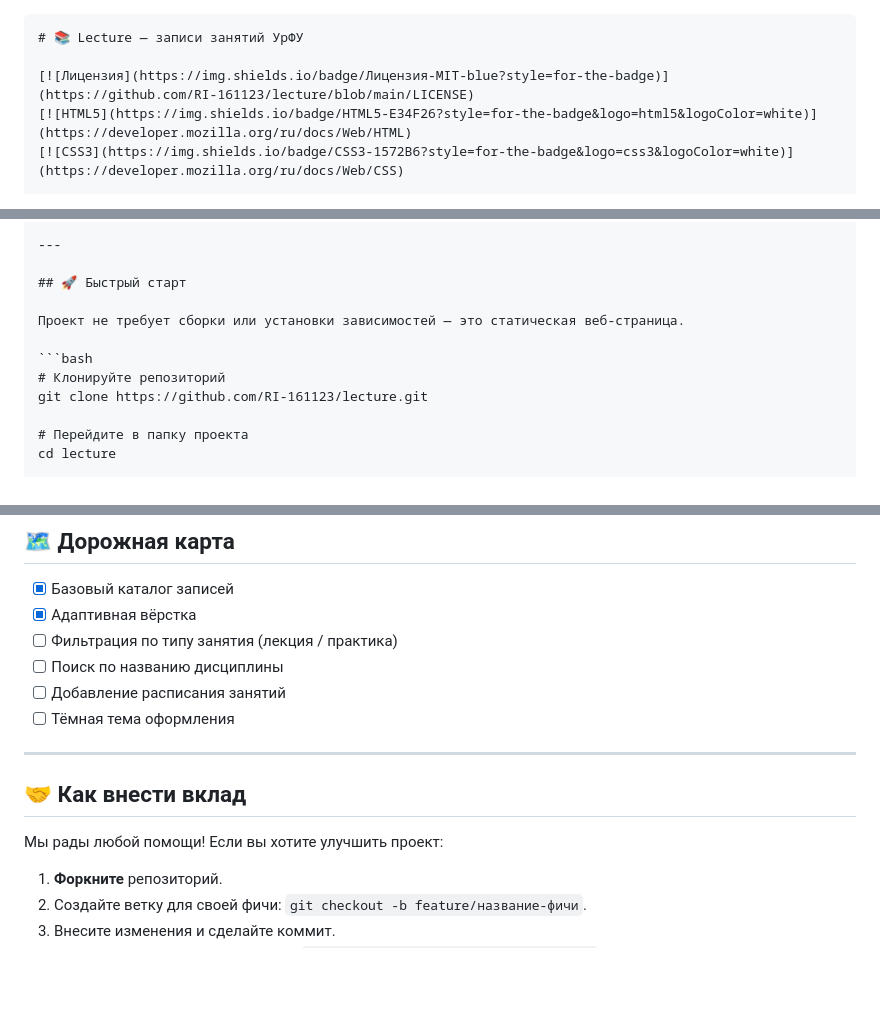
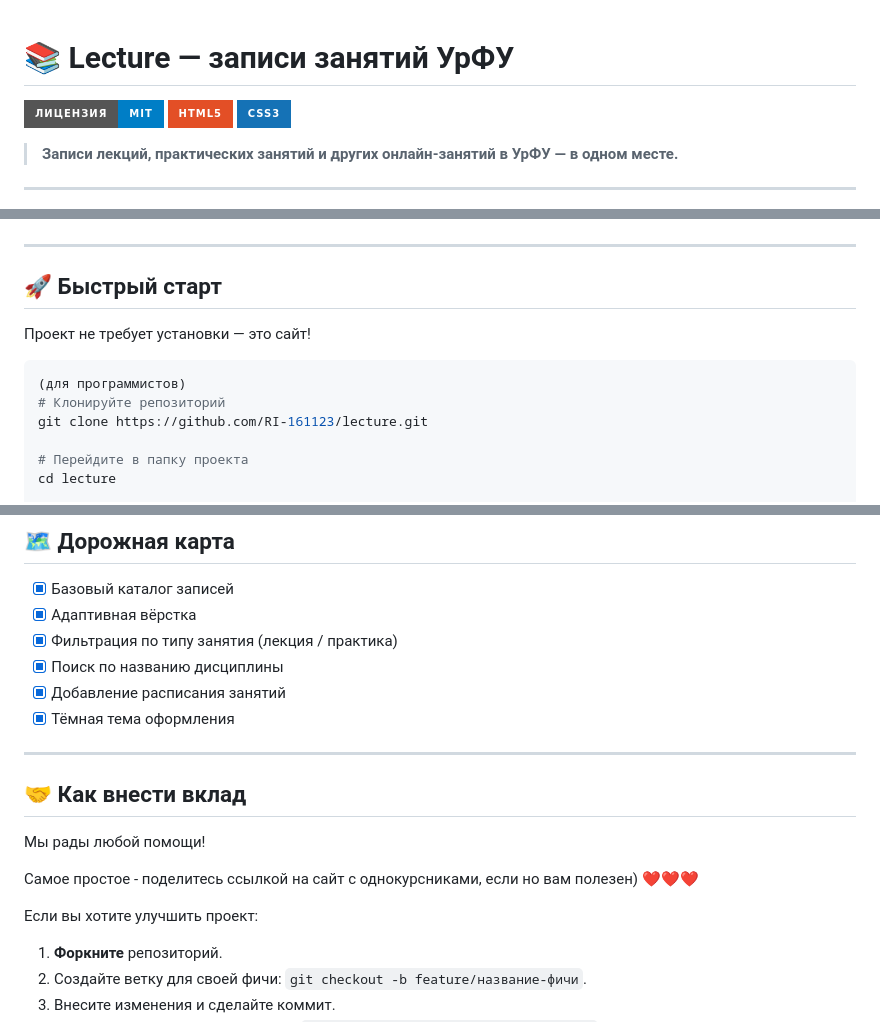
Before and after one commit to RI-161123/lecture, a Markdown page: README.md, 3 parts joined by grey strips. Rendered like a GitHub page; badges without logos; blank space fills up the shorter version.

````diff
--- a/README.md
+++ b/README.md
@@ -1,4 +1,4 @@
-```markdown
+
 # 📚 Lecture — записи занятий УрФУ
 
 [![Лицензия](https://img.shields.io/badge/Лицензия-MIT-blue?style=for-the-badge)](https://github.com/RI-161123/lecture/blob/main/LICENSE)
@@ -41,9 +41,10 @@
 
 ## 🚀 Быстрый старт
 
-Проект не требует сборки или установки зависимостей — это статическая веб-страница.
+Проект не требует установки — это сайт!
 
 ```bash
+(для программистов)
 # Клонируйте репозиторий
 git clone https://github.com/RI-161123/lecture.git
 
@@ -75,16 +76,20 @@ lecture/
 
 - [x] Базовый каталог записей
 - [x] Адаптивная вёрстка
-- [ ] Фильтрация по типу занятия (лекция / практика)
-- [ ] Поиск по названию дисциплины
-- [ ] Добавление расписания занятий
-- [ ] Тёмная тема оформления
+- [x] Фильтрация по типу занятия (лекция / практика)
+- [x] Поиск по названию дисциплины
+- [x] Добавление расписания занятий
+- [x] Тёмная тема оформления
 
 ---
 
 ## 🤝 Как внести вклад
 
-Мы рады любой помощи! Если вы хотите улучшить проект:
+Мы рады любой помощи!
+
+Самое простое - поделитесь ссылкой на сайт с однокурсниками, если но вам полезен) ❤❤❤
+
+Если вы хотите улучшить проект:
 
 1. **Форкните** репозиторий.
 2. Создайте ветку для своей фичи: `git checkout -b feature/название-фичи`.
````
Also changed, not shown: other parts of README.md (+0 -2 lines).
